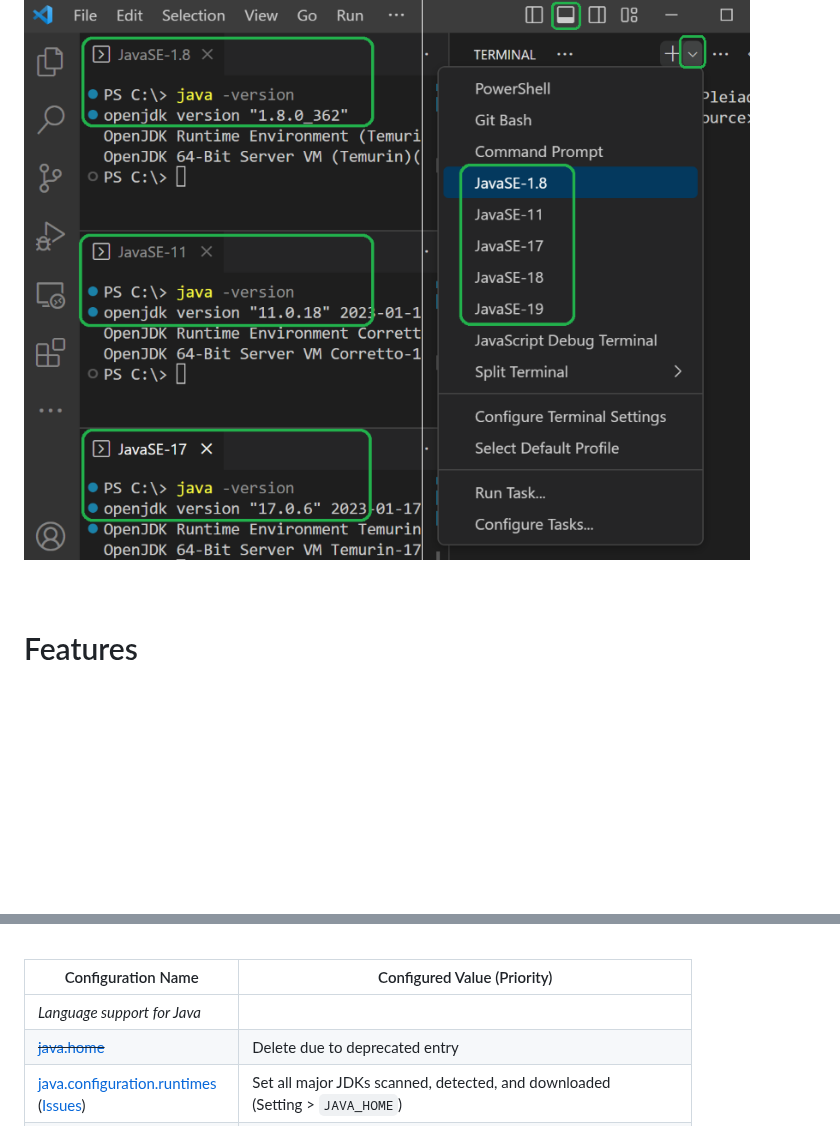
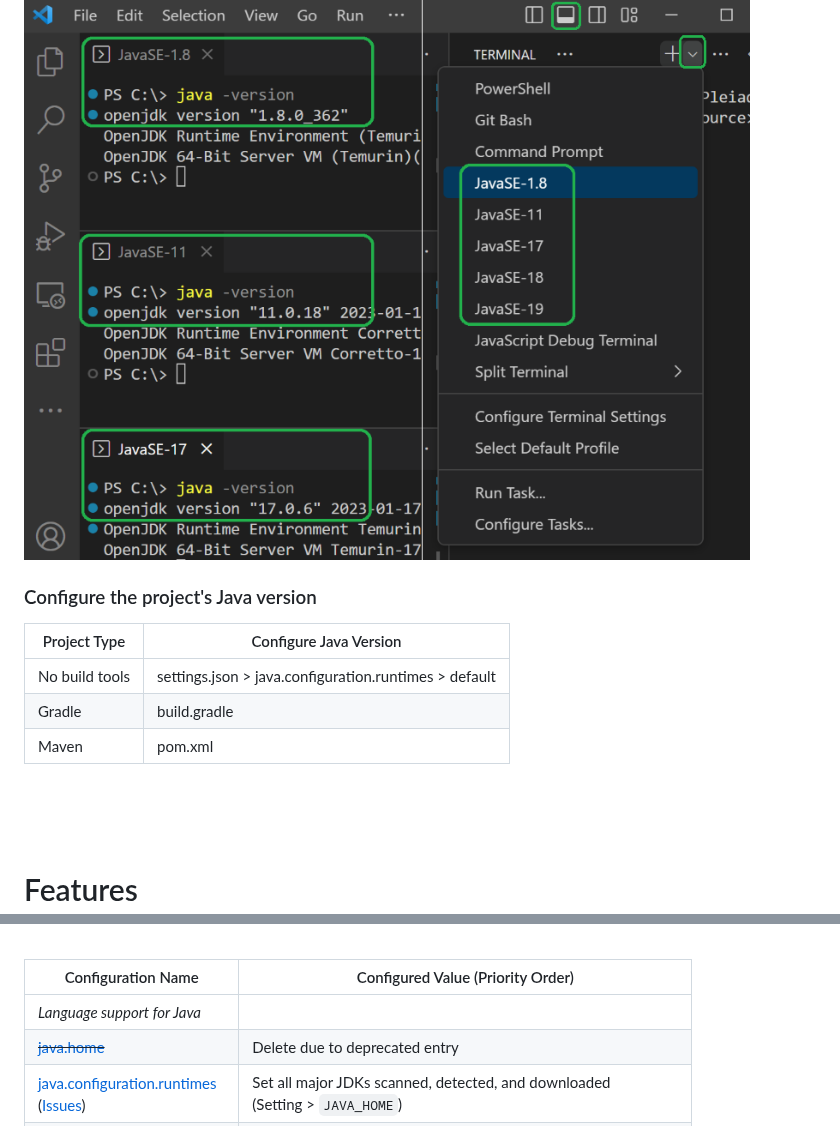
Before and after one commit to cypher256/java-extension-pack, a Markdown page: README.md, 2 parts joined by grey strips. Rendered like a GitHub page; blank space fills up the shorter version.

Commit message:
Add docs for project's Java version

````diff
--- a/README.md
+++ b/README.md
@@ -48,6 +48,14 @@ gradle -v
 mvn -v
 ```
 ![Switch Java Version](https://raw.githubusercontent.com/cypher256/java-extension-pack/main/image/terminal.png)
+
+### Configure the project's Java version
+|Project Type|Configure Java Version|
+|---|---|
+|No build tools|settings.json > java.configuration.runtimes > default|
+|Gradle|build.gradle|
+|Maven|pom.xml|
+
 <br>
 <br>
 <br>
@@ -78,7 +86,7 @@ The above automatically fixes [errors such as](https://stackoverflow.com/search?
 
 <br>
 
-|Configuration Name|Configured Value (Priority)|
+|Configuration Name|Configured Value (Priority Order)|
 |---|---|
 |*Language support for Java*|
 |~~[java.home](https://github.com/redhat-developer/vscode-java/wiki/JDK-Requirements#universal-version)~~|Delete due to deprecated entry|
````
